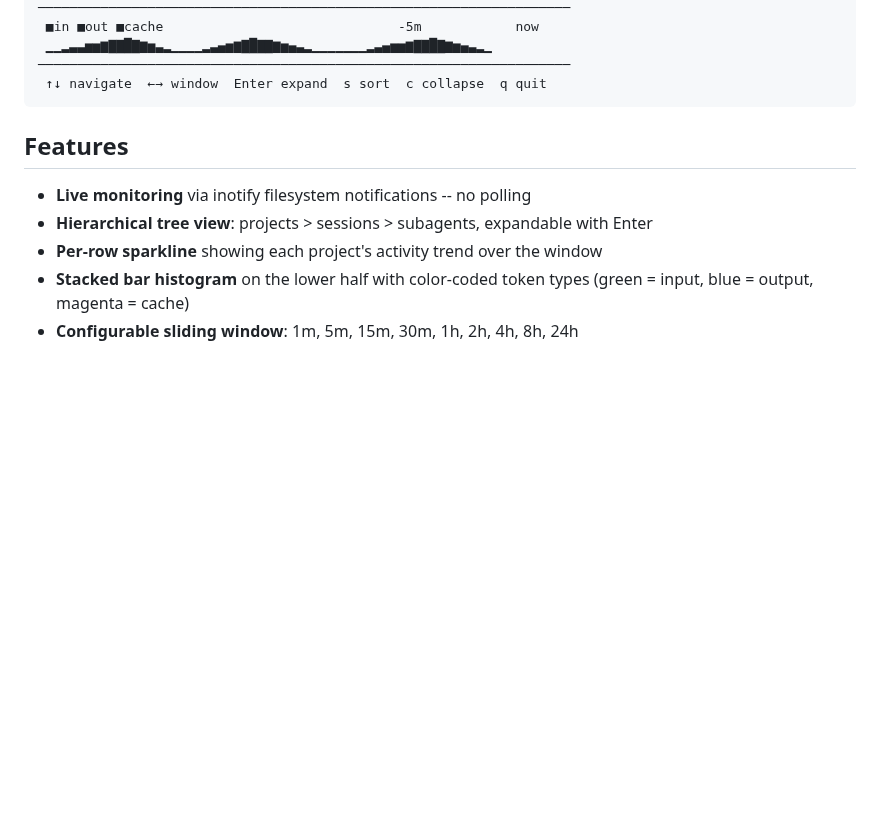
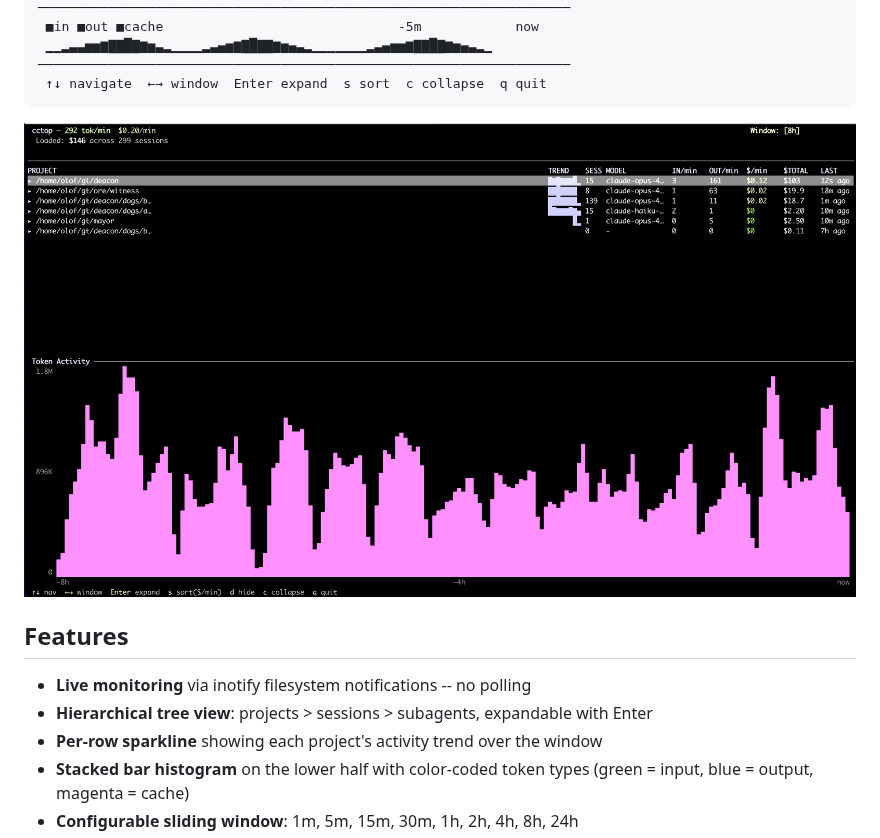
Before and after one commit to olofj/cctop, a Markdown page: README.md, the part around the change. GitHub-like rendering; pictures changed too: doc/screenshot.png (added); blank space fills up the shorter version.

Commit message:
Add screenshot to README
Move screenshot.png to doc/ and embed it in the README below the
ASCII mockup.

````diff
--- a/README.md
+++ b/README.md
@@ -23,6 +23,8 @@ like htop, but for your Claude Code spend.
 ────────────────────────────────────────────────────────────────────
  ↑↓ navigate  ←→ window  Enter expand  s sort  c collapse  q quit
 ```
+
+![cctop screenshot showing an 8-hour window with multiple projects](doc/screenshot.png)
 
 ## Features
 
````
